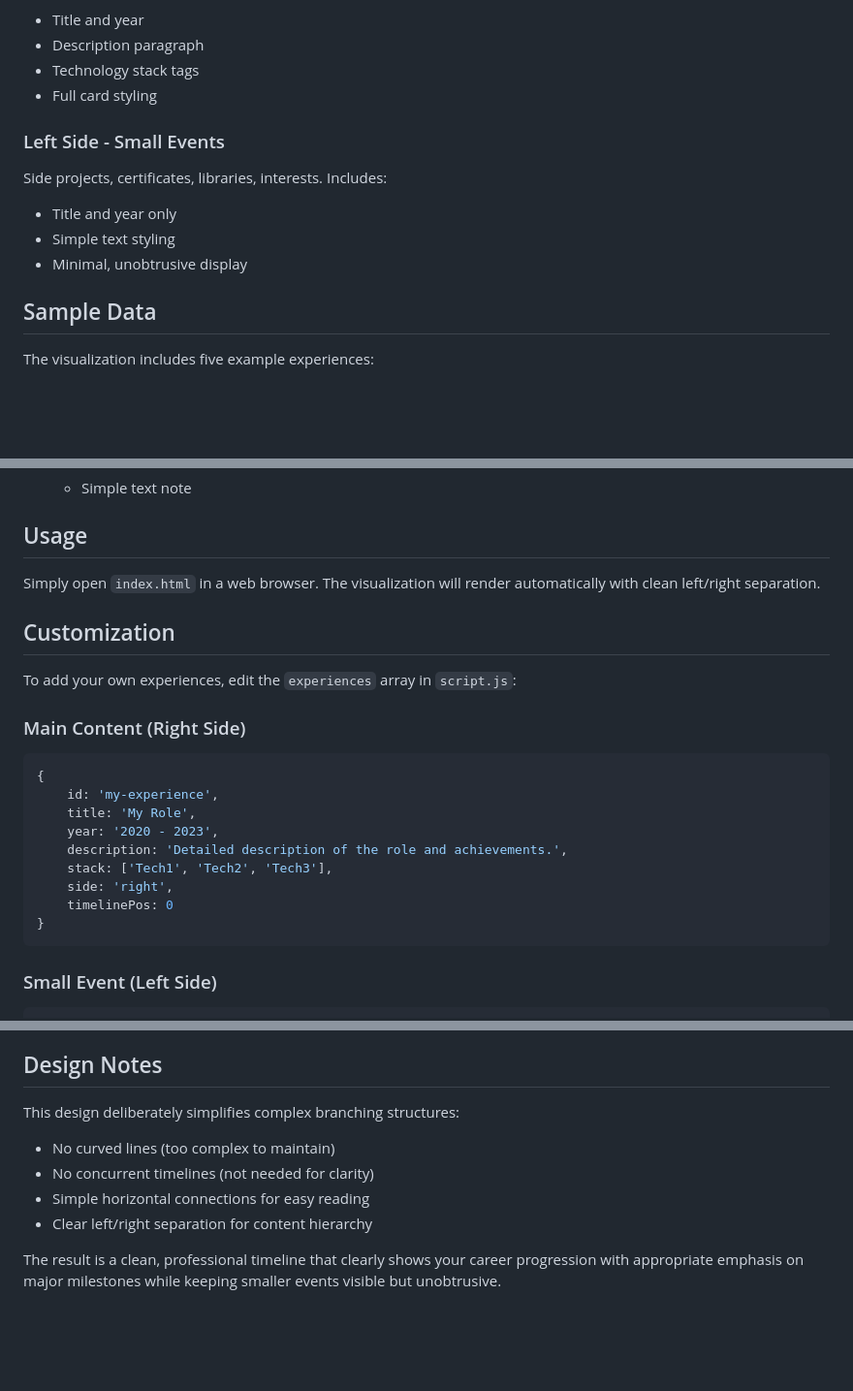
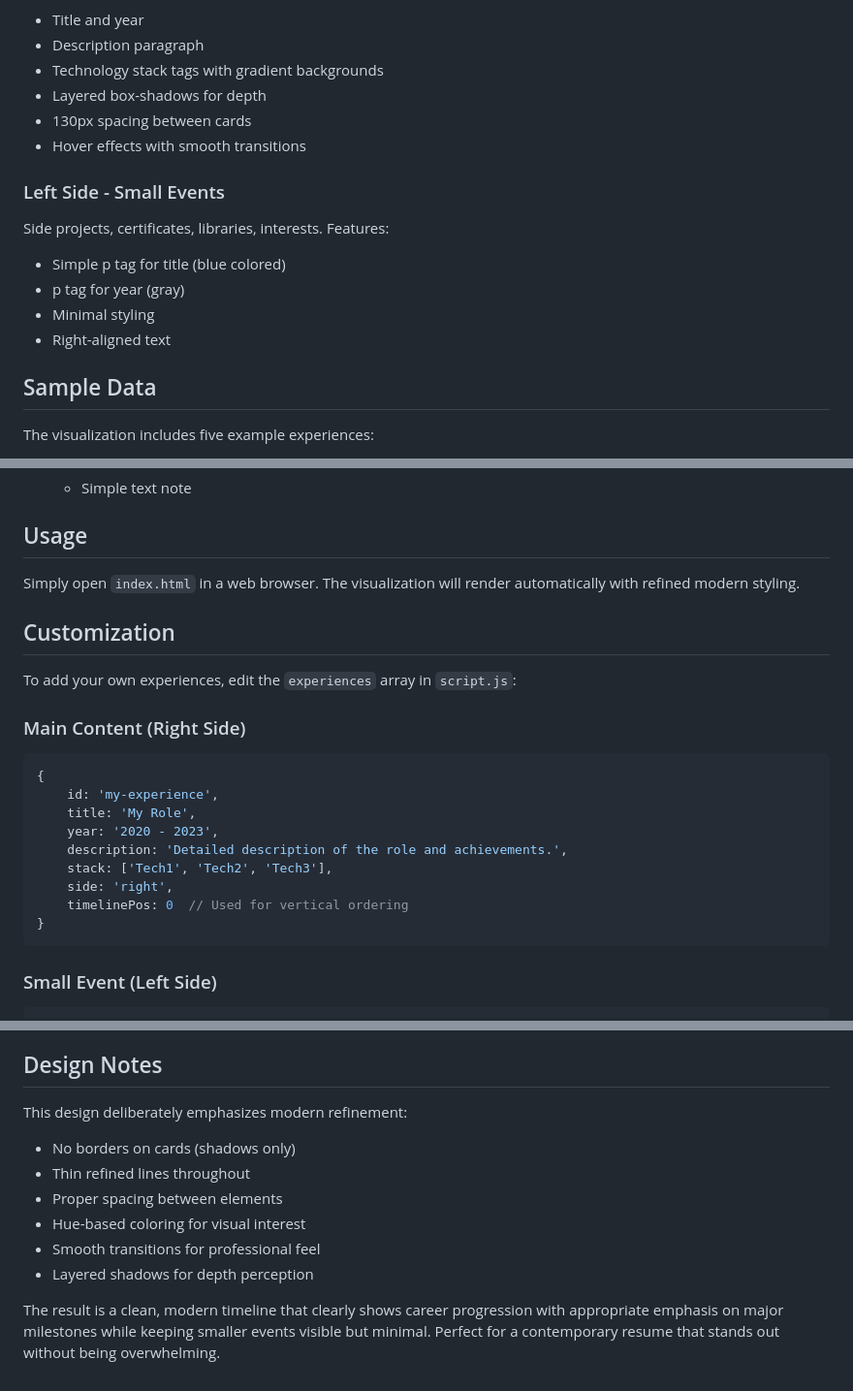
Before and after one commit to jonatan-verstraete/cli-utils, a Markdown page: resume-tree-viz/README.md, 3 parts joined by grey strips. Shown at 97% size. Drawn GitHub-style; blank space fills up the shorter version.

````diff
--- a/resume-tree-viz/README.md
+++ b/resume-tree-viz/README.md
@@ -52,13 +76,16 @@ Major milestones like education and full-time work. Includes:
 - Title and year
 - Description paragraph
-- Technology stack tags
-- Full card styling
+- Technology stack tags with gradient backgrounds
+- Layered box-shadows for depth
+- 130px spacing between cards
+- Hover effects with smooth transitions
 
 ### Left Side - Small Events
-Side projects, certificates, libraries, interests. Includes:
-- Title and year only
-- Simple text styling
-- Minimal, unobtrusive display
+Side projects, certificates, libraries, interests. Features:
+- Simple p tag for title (blue colored)
+- p tag for year (gray)
+- Minimal styling
+- Right-aligned text
 
 ## Sample Data
 
@@ -85,7 +112,7 @@ The visualization includes five example experiences:
 
 ## Usage
 
-Simply open `index.html` in a web browser. The visualization will render automatically with clean left/right separation.
+Simply open `index.html` in a web browser. The visualization will render automatically with refined modern styling.
 
 ## Customization
 
@@ -100,7 +127,7 @@ To add your own experiences, edit the `experiences` array in `script.js`:
     description: 'Detailed description of the role and achievements.',
     stack: ['Tech1', 'Tech2', 'Tech3'],
     side: 'right',
-    timelinePos: 0
+    timelinePos: 0  // Used for vertical ordering
 }
 ```
 
@@ -136,10 +217,12 @@ All colors are chosen to be subtle and professional, supporting readability whil
 
 ## Design Notes
 
-This design deliberately simplifies complex branching structures:
-- No curved lines (too complex to maintain)
-- No concurrent timelines (not needed for clarity)
-- Simple horizontal connections for easy reading
-- Clear left/right separation for content hierarchy
+This design deliberately emphasizes modern refinement:
+- No borders on cards (shadows only)
+- Thin refined lines throughout
+- Proper spacing between elements
+- Hue-based coloring for visual interest
+- Smooth transitions for professional feel
+- Layered shadows for depth perception
 
-The result is a clean, professional timeline that clearly shows your career progression with appropriate emphasis on major milestones while keeping smaller events visible but unobtrusive.
+The result is a clean, modern timeline that clearly shows career progression with appropriate emphasis on major milestones while keeping smaller events visible but minimal. Perfect for a contemporary resume that stands out without being overwhelming.
````
Also changed, not shown: other parts of resume-tree-viz/README.md (+109 -31 lines).
